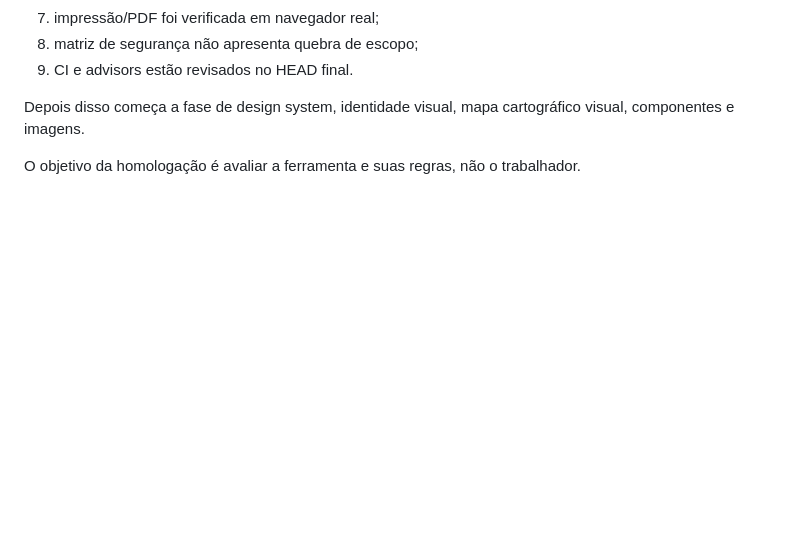
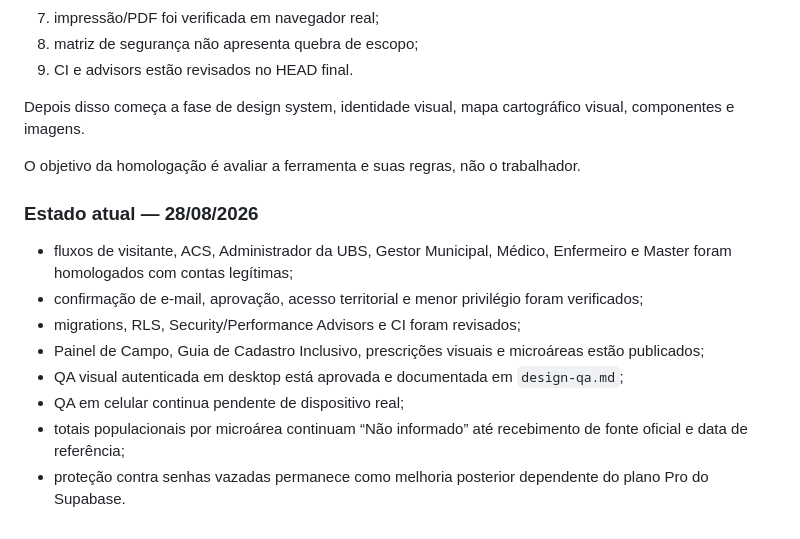
Before and after one commit to academiaarcana/territorio-vivo-carteirinhas, a Markdown page: docs/HOMOLOGACAO.md, the part around the change. Rendered like a GitHub page; blank space fills up the shorter version.

Commit message:
docs: sincroniza docs/HOMOLOGACAO.md

```diff
--- a/docs/HOMOLOGACAO.md
+++ b/docs/HOMOLOGACAO.md
@@ -321,3 +321,14 @@ A programação estrutural só é considerada totalmente homologada quando:
 Depois disso começa a fase de design system, identidade visual, mapa cartográfico visual, componentes e imagens.
 
 O objetivo da homologação é avaliar a ferramenta e suas regras, não o trabalhador.
+
+### Estado atual — 28/08/2026
+
+- fluxos de visitante, ACS, Administrador da UBS, Gestor Municipal, Médico, Enfermeiro e Master foram homologados com contas legítimas;
+- confirmação de e-mail, aprovação, acesso territorial e menor privilégio foram verificados;
+- migrations, RLS, Security/Performance Advisors e CI foram revisados;
+- Painel de Campo, Guia de Cadastro Inclusivo, prescrições visuais e microáreas estão publicados;
+- QA visual autenticada em desktop está aprovada e documentada em `design-qa.md`;
+- QA em celular continua pendente de dispositivo real;
+- totais populacionais por microárea continuam “Não informado” até recebimento de fonte oficial e data de referência;
+- proteção contra senhas vazadas permanece como melhoria posterior dependente do plano Pro do Supabase.
```
